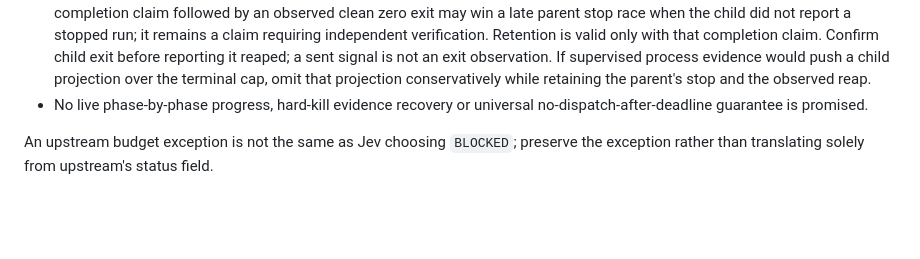
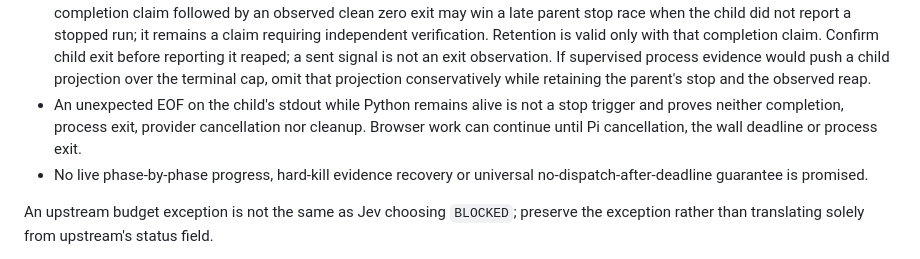
Before and after one commit to skhlo/rlcd-brwsr, a Markdown page: docs/RLCD-BRWSR.md, the part around the change. GitHub-like rendering; blank space fills up the shorter version.

Commit message:
no-mistakes(review): Document stdout EOF lifecycle limitation

```diff
--- a/docs/RLCD-BRWSR.md
+++ b/docs/RLCD-BRWSR.md
@@ -215,6 +215,10 @@ numbers and complete-key redaction before clipping.
   observation. If supervised process evidence would push a child projection
   over the terminal cap, omit that projection conservatively while retaining
   the parent's stop and the observed reap.
+- An unexpected EOF on the child's stdout while Python remains alive is not a
+  stop trigger and proves neither completion, process exit, provider
+  cancellation nor cleanup. Browser work can continue until Pi cancellation,
+  the wall deadline or process exit.
 - No live phase-by-phase progress, hard-kill evidence recovery or universal
   no-dispatch-after-deadline guarantee is promised.
 
```
